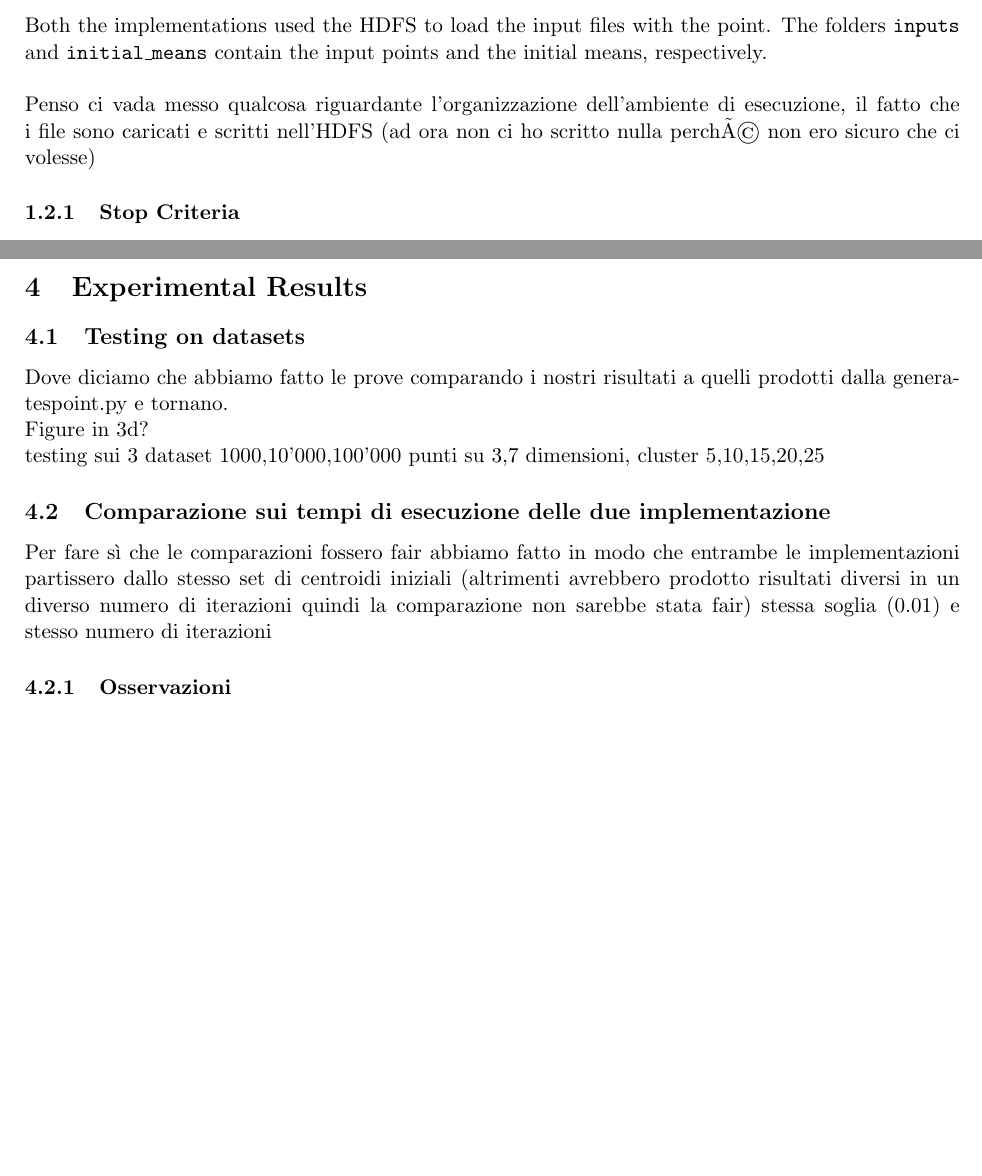
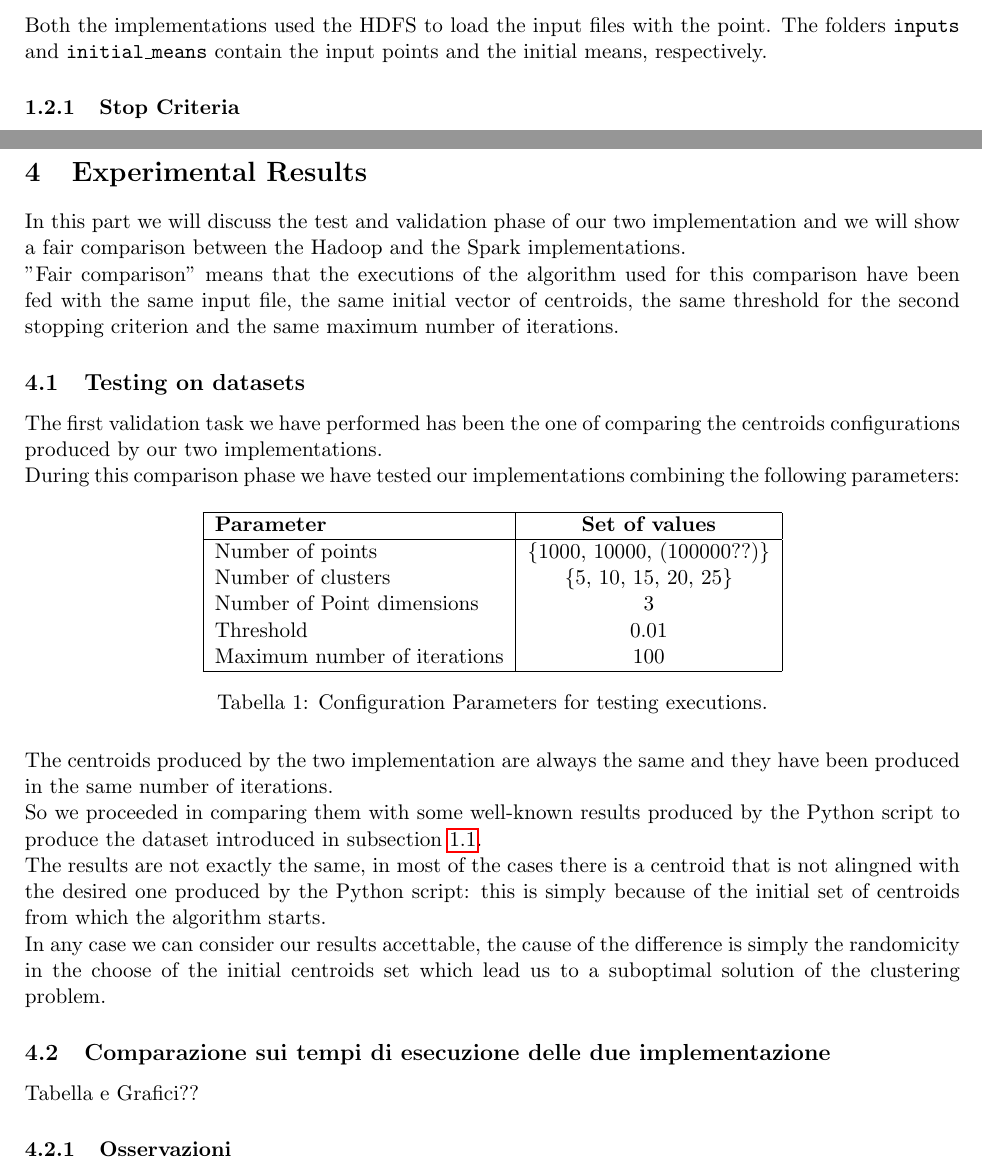
Before and after one commit to linofex/K-means-Hadoop, a LaTeX document (report/report.tex): two parts of pages 3 and 7 of 7 before the commit and two parts of pages 3 and 9 of 9 after it, joined at a grey line, cut so that both start at the same text, the shorter picture padded with empty space. Compiled offline with pdfLaTeX; the source files are stored in an older character set and shown here as Unicode.

Commit message:
Update of report for the Spark part

```diff
--- a/report/report.tex
+++ b/report/report.tex
@@ -85,10 +85,8 @@ Finally in \ref{sez:results} we will compare the performances of our two impleme
 To create the data sets to test both implementations, we have written a small script that uses the Python library sklearn.datasets. It allowed us to generate ad hoc clustered points with a custom standard deviation (thought the function make blobs). In particular, we selected the number of points, the dimension and the number of clusters, and the script creates two text files, a first on with all the points and a second one with the initial means. The latter has been calculated in this step in order to make fair comparisons between the two implementations setting the same starting points.
 \\\\
 Since the goal of this project was not to develop an optimum algorithm in terms of accuracy, we decided two select the initial mean points randomly from the total number of data points.
-
 \subsection{I/O organization}
-Both the implementations used the HDFS to load the input files with the point. The folders \texttt{inputs} and \texttt{initial\_means} contain the input points and the initial means, respectively.\\\\
-Penso ci vada messo qualcosa riguardante l'organizzazione dell'ambiente di esecuzione, il fatto che i file sono caricati e scritti nell'HDFS (ad ora non ci ho scritto nulla perchÃ© non ero sicuro che ci volesse)
+Both the implementations used the HDFS to load the input files with the point. The folders \texttt{inputs} and \texttt{initial\_means} contain the input points and the initial means, respectively.
 \subsubsection{Stop Criteria}\label{sez:sc}
 In our two implementation we have implemented two of the 3 most common stopping criteria of the \textit{K-means Clustering algorithm}:
 \begin{itemize}
@@ -202,11 +214,30 @@ Once the input file has been uploaded on the hdfs with HDFS commands, the comman
 \section{Experimental Results} \label{sez:results}
+In this part we will discuss the test and validation phase of our two implementation and we will show a fair comparison between the Hadoop and the Spark implementations.\\
+"Fair comparison" means that the executions of the algorithm used for this comparison have been fed with the same input file, the same initial vector of centroids, the same threshold for the second stopping criterion and the same maximum number of iterations.
 \subsection{Testing on datasets}
-Dove diciamo che abbiamo fatto le prove comparando i nostri risultati a quelli prodotti dalla generatespoint.py e tornano.\\
-Figure in 3d?\\
-testing sui 3 dataset 1000,10'000,100'000 punti su 3,7 dimensioni, cluster 5,10,15,20,25
+The first validation task we have performed has been the one of comparing the centroids configurations produced by our two implementations. \\
+During this comparison phase we have tested our implementations combining the following parameters:
+\begin{table}[H]
+	\centering
+\begin{tabular}{|l|c|}
+	\hline
+	\textbf{Parameter}       & \textbf{Set of values}       \\
+	\hline
+	Number of points        & \{1000, 10000, (100000??)\}  \\
+	Number of clusters         & \{5, 10, 15, 20, 25\}     \\
+	Number of Point dimensions           & 3     \\
+	Threshold         & 0.01     \\
+	Maximum number of iterations          & 100     \\
+	\hline
+\end{tabular}
+\caption{Configuration Parameters for testing executions.}
+\end{table}
+\noindent The centroids produced by the two implementation are always the same and they have been produced in the same number of iterations.\\
+So we proceeded in comparing them with some well-known results produced by the Python script to produce the dataset introduced in subsection \ref{sez:data}.\\
+The results are not exactly the same, in most of the cases there is a centroid that is not alingned with the desired one produced by the Python script: this is simply because of the initial set of centroids from which the algorithm starts.\\
+In any case we can consider our results accettable, the cause of the difference is simply the randomicity in the choose of the initial centroids set which lead us to a suboptimal solution of the clustering problem.
 \subsection{Comparazione sui tempi di esecuzione delle due implementazione}
-Per fare sì che le comparazioni fossero fair abbiamo fatto in modo che entrambe le implementazioni partissero dallo stesso set di centroidi iniziali (altrimenti avrebbero prodotto risultati diversi in un diverso numero di iterazioni quindi la comparazione non sarebbe stata fair)
-stessa soglia (0.01) e stesso numero di iterazioni
-\subsubsection{Osservazioni}
+Tabella e Grafici??
+\subsubsection{Osservazioni}\label{sez:per}
 discorso dello spreco di tempo della sortByKey dove però per fare una comparazione fair abbiamo deciso di metterla nel codice spark anche se in realtà  non necessaria
 \end{document}
```
Also changed, not shown: report/report.pdf, report/report.tex (28 more changed lines), 5 other files.
